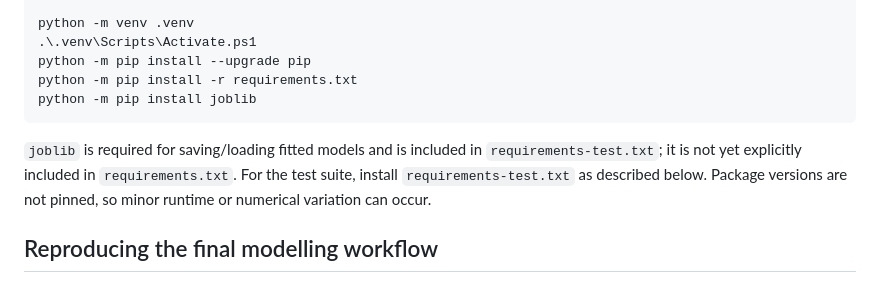
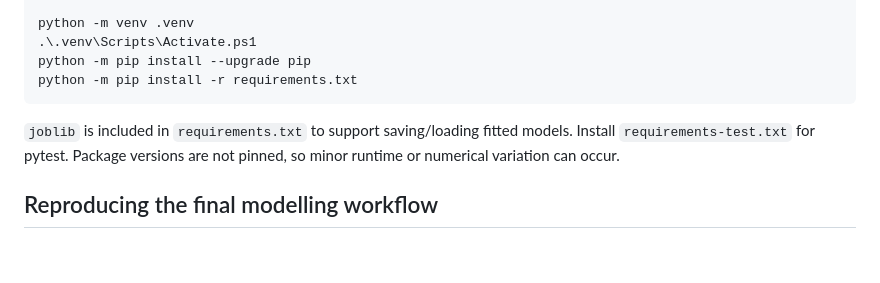
Before and after one commit to jsau0014-gif/MMA3001-Building-occupancy-prediction-regression-methods, a Markdown page: README.md, the part around the change. GitHub-like rendering; blank space fills up the shorter version.

Commit message:
Keep README installation steps aligned with joblib dependency

````diff
--- a/README.md
+++ b/README.md
@@ -80,10 +80,9 @@ python -m venv .venv
 .\.venv\Scripts\Activate.ps1
 python -m pip install --upgrade pip
 python -m pip install -r requirements.txt
-python -m pip install joblib
 ```
 
-`joblib` is required for saving/loading fitted models and is included in `requirements-test.txt`; it is not yet explicitly included in `requirements.txt`. For the test suite, install `requirements-test.txt` as described below. Package versions are not pinned, so minor runtime or numerical variation can occur.
+`joblib` is included in `requirements.txt` to support saving/loading fitted models. Install `requirements-test.txt` for pytest. Package versions are not pinned, so minor runtime or numerical variation can occur.
 
 ## Reproducing the final modelling workflow
 
````
